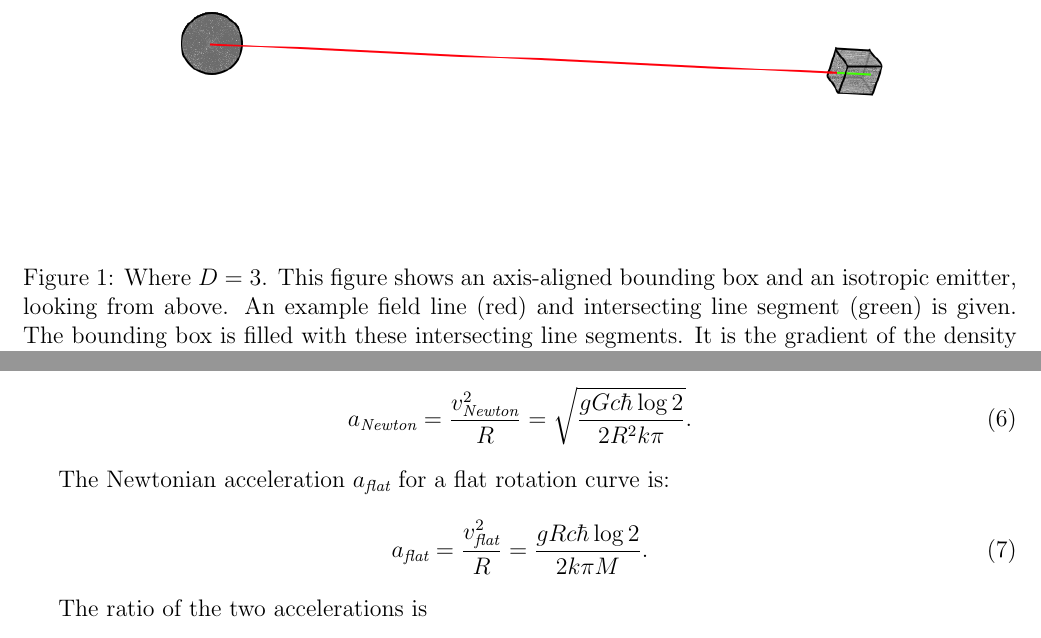
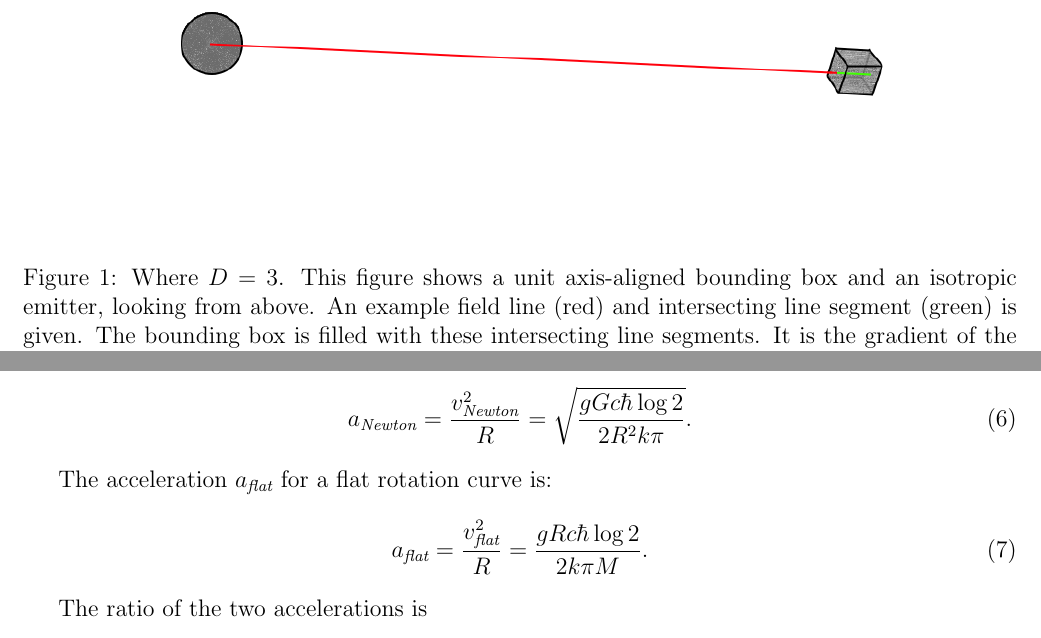
Before and after one commit to sjhalayka/papers, a LaTeX paper (newtonian gravitation2/bezier_escape.tex): two parts of page 2 of 8 before the commit and two parts of page 2 of 7 after it, joined at a grey line, cut so that both start at the same text. Compiled offline with pdfLaTeX.

Commit message:
Add files via upload

```diff
--- a/newtonian gravitation2/bezier_escape.tex
+++ b/newtonian gravitation2/bezier_escape.tex
@@ -74,7 +74,7 @@ In this paper, we numerically solve for the Newtonian (e.g. Keplerian) and flat
   \includegraphics[width = 6 in]{AABB.png}
   \caption{
 Where $D = 3$.
-This figure shows an axis-aligned bounding box and an isotropic emitter, looking from above.
+This figure shows a unit axis-aligned bounding box and an isotropic emitter, looking from above.
 An example field line (red) and intersecting line segment (green) is given.
 The bounding box is filled with these intersecting line segments.
 It is the gradient of the density of these line segments that forms the gravitational acceleration.
@@ -107,7 +107,7 @@ The Newtonian acceleration $a_{\textit{Newton}}$ is:
 a_{\textit{Newton}} = \frac{v_{\textit{Newton}}^2}{R} = \sqrt{\frac{g G c \hbar \log 2}{2 R^2 k \pi}}.
 \end{equation}
 
-The Newtonian acceleration $a_{\textit{flat}}$ for a flat rotation curve is:
+The acceleration $a_{\textit{flat}}$ for a flat rotation curve is:
 \begin{equation}
 a_{\textit{flat}} = \frac{v_{\textit{flat}}^2}{R} = \frac{g R c \hbar \log 2}{2 k \pi M}.
 \end{equation}
```
Also changed, not shown: newtonian gravitation2/bezier_escape.pdf, newtonian gravitation2/bezier_escape.tex (4 more changed lines), 2 other files.
